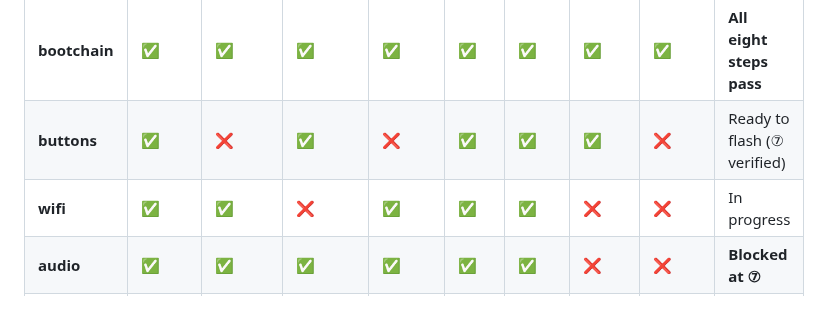
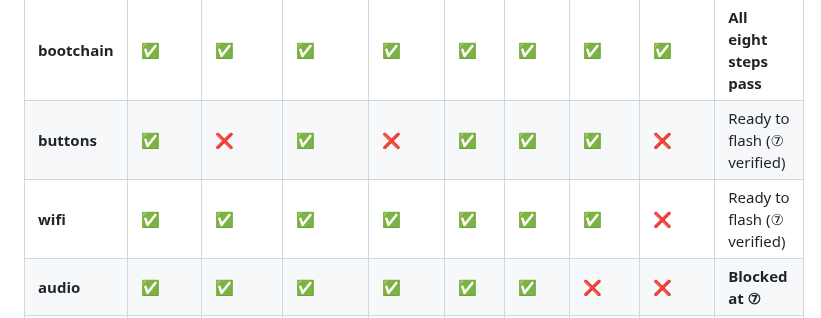
Before and after one commit to Emilelu/UniXNU-mondrian, a Markdown page: README_EN.md, the part around the change. Drawn GitHub-style.

```diff
--- a/README_EN.md
+++ b/README_EN.md
@@ -20,7 +20,7 @@ UniXNU device support repository for the Redmi K60 (codename **mondrian**, Qualc
 | **display** | ✅ | ✅ | ✅ | ✅ | ✅ | ✅ | ✅ | ✅ | **All eight steps pass** |
 | **bootchain** | ✅ | ✅ | ✅ | ✅ | ✅ | ✅ | ✅ | ✅ | **All eight steps pass** |
 | **buttons** | ✅ | ❌ | ✅ | ❌ | ✅ | ✅ | ✅ | ❌ | Ready to flash (⑦ verified) |
-| **wifi** | ✅ | ✅ | ❌ | ✅ | ✅ | ✅ | ❌ | ❌ | In progress |
+| **wifi** | ✅ | ✅ | ✅ | ✅ | ✅ | ✅ | ✅ | ❌ | Ready to flash (⑦ verified) |
 | **audio** | ✅ | ✅ | ✅ | ✅ | ✅ | ✅ | ❌ | ❌ | **Blocked at ⑦** |
 | **battery** | ✅ | ✅ | ❌ | ✅ | ✅ | ✅ | ✅ | — | Ready to flash (⑦ verified) |
 | CPU | — | — | — | — | — | — | — | ✅ | device-verified (no record) |
```
Also changed, not shown: README.md (+1 -1 lines).
